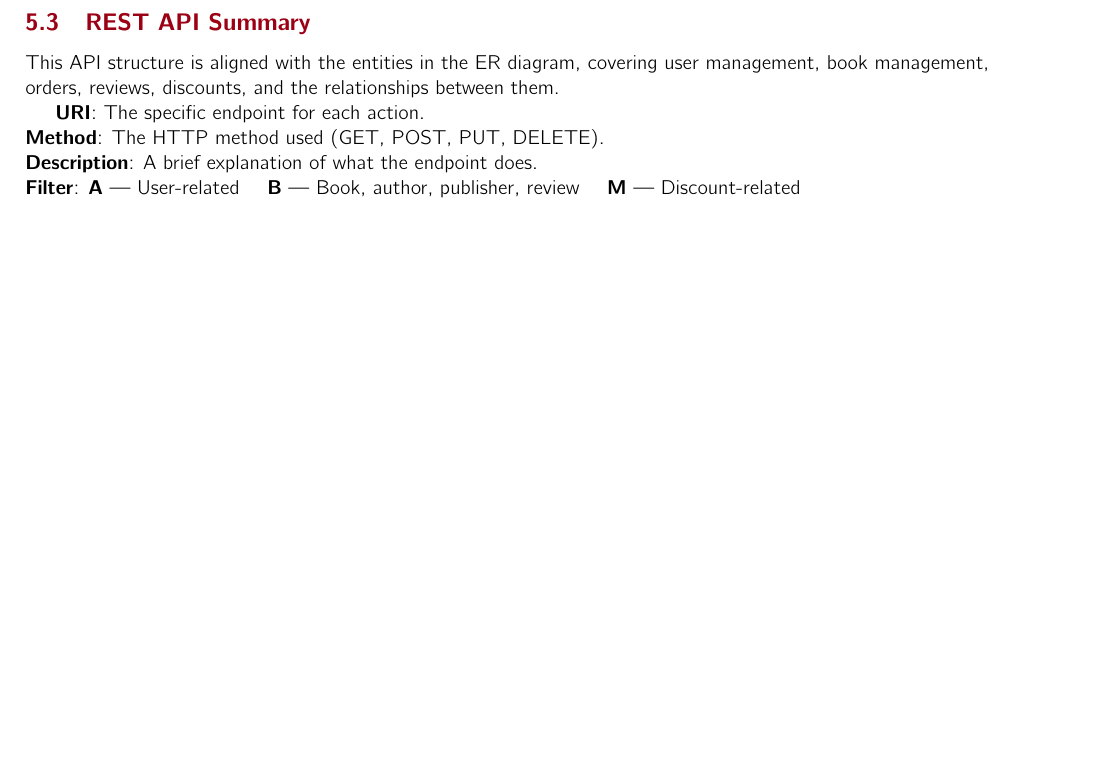
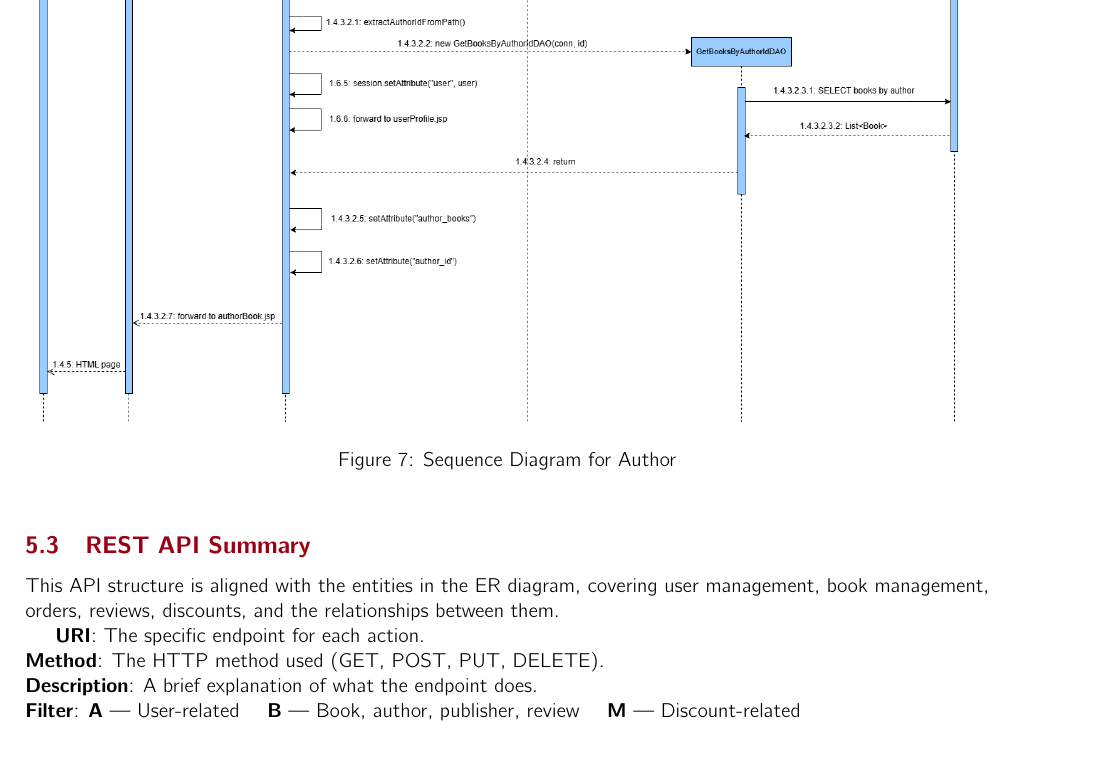
Before and after one commit to Truty424/Bookly---Web-Application, a LaTeX problem sheet (bookly/report/HW1Report/main.tex, which reads bookly/report/HW1Report/sections/BLL/SequenceDiagram.tex): part of page 15 of 42 before the commit and part of page 16 of 43 after it, cut at the place of the change, the shorter picture padded with empty space. Compiled offline with pdfLaTeX.

Commit message:
Added Sequence Diagram for AuthorServlet

```diff
--- a/bookly/report/HW1Report/sections/BLL/SequenceDiagram.tex
+++ b/bookly/report/HW1Report/sections/BLL/SequenceDiagram.tex
@@ -38,3 +38,11 @@ Figure~\ref{fig:registerusersequencediagram} describes the user registration flo
     \caption{Sequence Diagram for user registration}
     \label{fig:registerusersequencediagram}
 \end{figure}
+
+\clearpage
+\begin{figure}[h!]
+    \centering
+    \includegraphics[width=\textwidth]{photos/Sequence_Diagram_for_AuthorServlet.png}
+    \caption{Sequence Diagram for Author}
+    \label{fig:addtocartsequencediagram}
+\end{figure}
```
